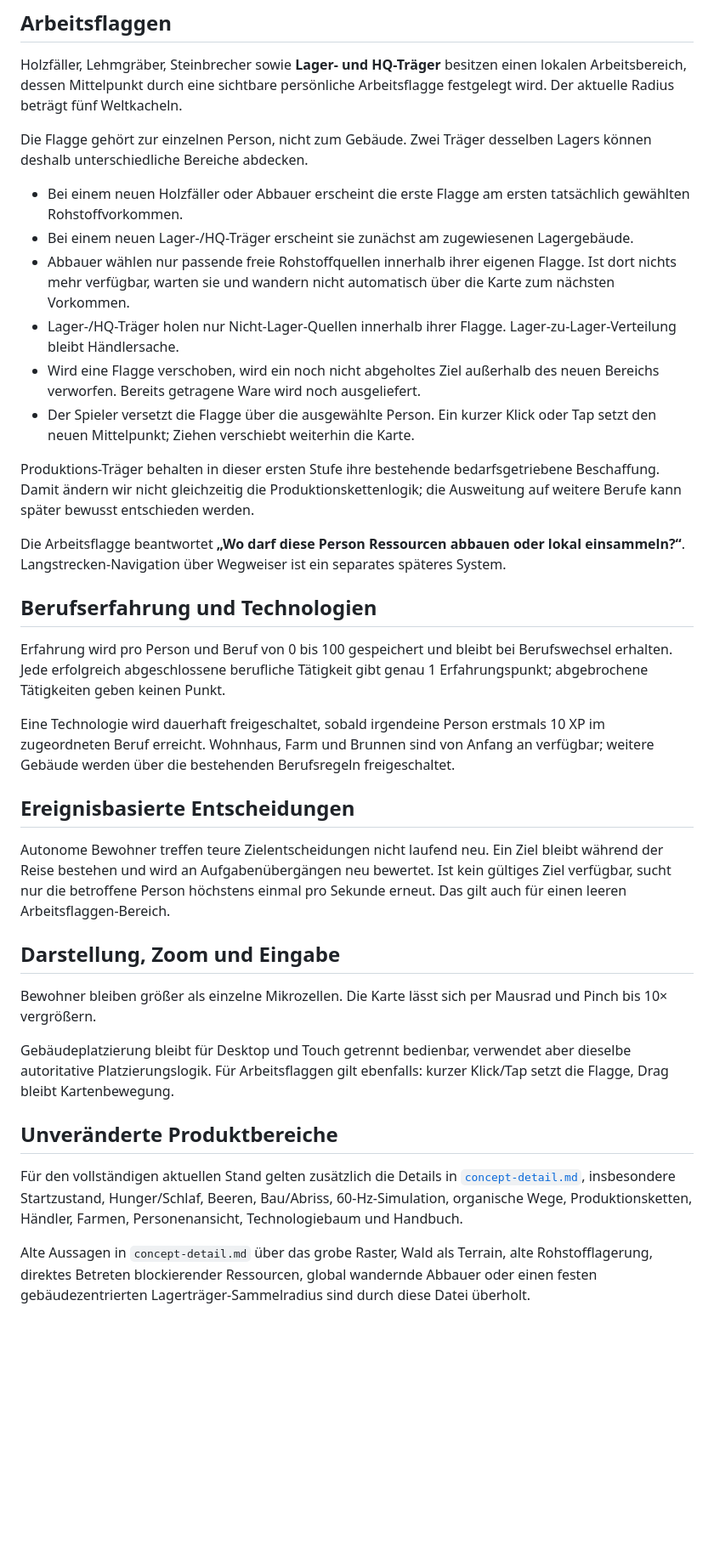
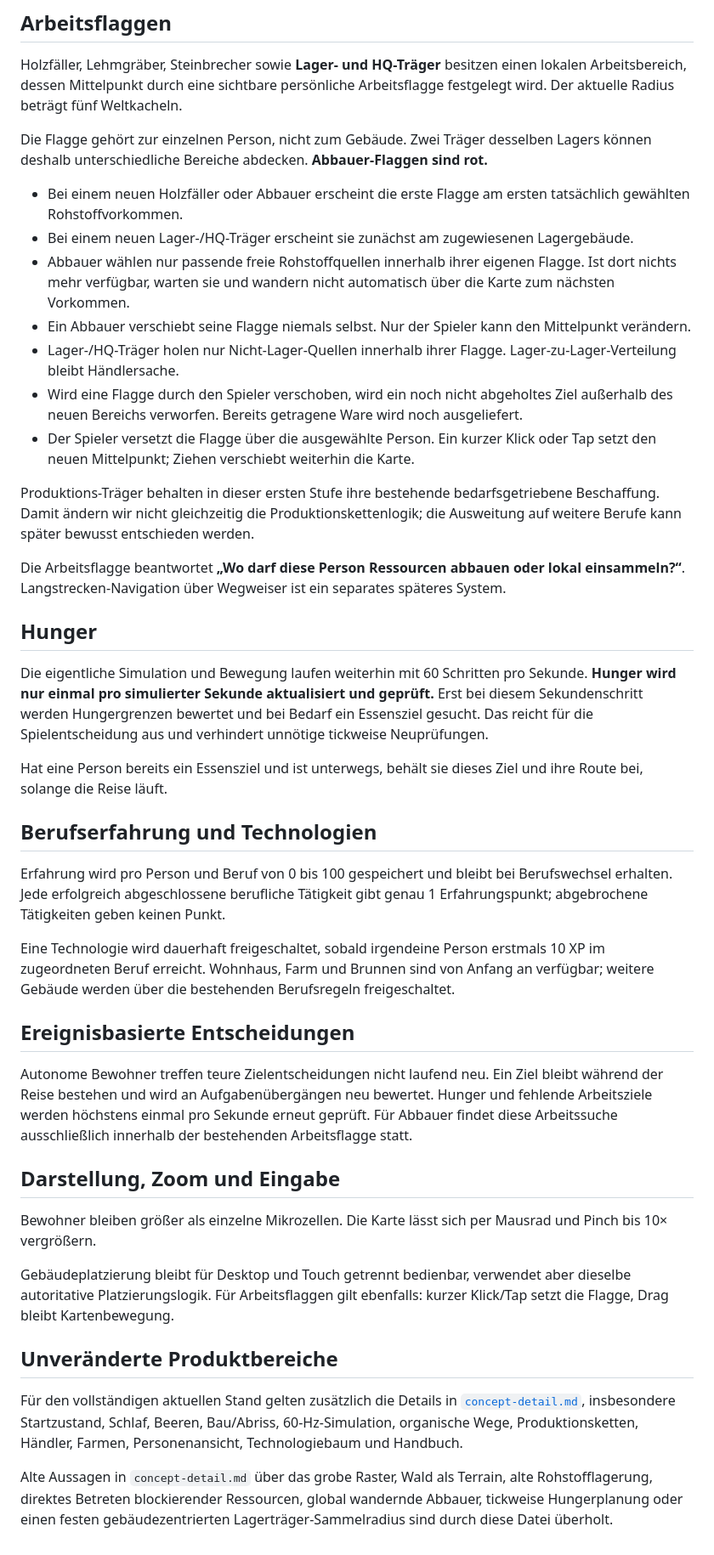
Before and after one commit to weidmanngabriel/civilizations-poc, a Markdown page: concept.md, the part around the change. Shown at 85% size. Rendered like a GitHub page; blank space fills up the shorter version.

Commit message:
Document red fixed extractor flags and hunger cadence

```diff
--- a/concept.md
+++ b/concept.md
@@ -35,18 +35,25 @@ Holz, Lehm und Bruchstein folgen dem physischen Grundmodell:
 
 Holzfäller, Lehmgräber, Steinbrecher sowie **Lager- und HQ-Träger** besitzen einen lokalen Arbeitsbereich, dessen Mittelpunkt durch eine sichtbare persönliche Arbeitsflagge festgelegt wird. Der aktuelle Radius beträgt fünf Weltkacheln.
 
-Die Flagge gehört zur einzelnen Person, nicht zum Gebäude. Zwei Träger desselben Lagers können deshalb unterschiedliche Bereiche abdecken.
+Die Flagge gehört zur einzelnen Person, nicht zum Gebäude. Zwei Träger desselben Lagers können deshalb unterschiedliche Bereiche abdecken. **Abbauer-Flaggen sind rot.**
 
 - Bei einem neuen Holzfäller oder Abbauer erscheint die erste Flagge am ersten tatsächlich gewählten Rohstoffvorkommen.
 - Bei einem neuen Lager-/HQ-Träger erscheint sie zunächst am zugewiesenen Lagergebäude.
 - Abbauer wählen nur passende freie Rohstoffquellen innerhalb ihrer eigenen Flagge. Ist dort nichts mehr verfügbar, warten sie und wandern nicht automatisch über die Karte zum nächsten Vorkommen.
+- Ein Abbauer verschiebt seine Flagge niemals selbst. Nur der Spieler kann den Mittelpunkt verändern.
 - Lager-/HQ-Träger holen nur Nicht-Lager-Quellen innerhalb ihrer Flagge. Lager-zu-Lager-Verteilung bleibt Händlersache.
-- Wird eine Flagge verschoben, wird ein noch nicht abgeholtes Ziel außerhalb des neuen Bereichs verworfen. Bereits getragene Ware wird noch ausgeliefert.
+- Wird eine Flagge durch den Spieler verschoben, wird ein noch nicht abgeholtes Ziel außerhalb des neuen Bereichs verworfen. Bereits getragene Ware wird noch ausgeliefert.
 - Der Spieler versetzt die Flagge über die ausgewählte Person. Ein kurzer Klick oder Tap setzt den neuen Mittelpunkt; Ziehen verschiebt weiterhin die Karte.
 
 Produktions-Träger behalten in dieser ersten Stufe ihre bestehende bedarfsgetriebene Beschaffung. Damit ändern wir nicht gleichzeitig die Produktionskettenlogik; die Ausweitung auf weitere Berufe kann später bewusst entschieden werden.
 
 Die Arbeitsflagge beantwortet **„Wo darf diese Person Ressourcen abbauen oder lokal einsammeln?“**. Langstrecken-Navigation über Wegweiser ist ein separates späteres System.
+
+## Hunger
+
+Die eigentliche Simulation und Bewegung laufen weiterhin mit 60 Schritten pro Sekunde. **Hunger wird nur einmal pro simulierter Sekunde aktualisiert und geprüft.** Erst bei diesem Sekundenschritt werden Hungergrenzen bewertet und bei Bedarf ein Essensziel gesucht. Das reicht für die Spielentscheidung aus und verhindert unnötige tickweise Neuprüfungen.
+
+Hat eine Person bereits ein Essensziel und ist unterwegs, behält sie dieses Ziel und ihre Route bei, solange die Reise läuft.
 
 ## Berufserfahrung und Technologien
 
@@ -56,7 +63,7 @@ Eine Technologie wird dauerhaft freigeschaltet, sobald irgendeine Person erstmal
 
 ## Ereignisbasierte Entscheidungen
 
-Autonome Bewohner treffen teure Zielentscheidungen nicht laufend neu. Ein Ziel bleibt während der Reise bestehen und wird an Aufgabenübergängen neu bewertet. Ist kein gültiges Ziel verfügbar, sucht nur die betroffene Person höchstens einmal pro Sekunde erneut. Das gilt auch für einen leeren Arbeitsflaggen-Bereich.
+Autonome Bewohner treffen teure Zielentscheidungen nicht laufend neu. Ein Ziel bleibt während der Reise bestehen und wird an Aufgabenübergängen neu bewertet. Hunger und fehlende Arbeitsziele werden höchstens einmal pro Sekunde erneut geprüft. Für Abbauer findet diese Arbeitssuche ausschließlich innerhalb der bestehenden Arbeitsflagge statt.
 
 ## Darstellung, Zoom und Eingabe
 
@@ -66,6 +73,6 @@ Gebäudeplatzierung bleibt für Desktop und Touch getrennt bedienbar, verwendet
 
 ## Unveränderte Produktbereiche
 
-Für den vollständigen aktuellen Stand gelten zusätzlich die Details in [`concept-detail.md`](./concept-detail.md), insbesondere Startzustand, Hunger/Schlaf, Beeren, Bau/Abriss, 60-Hz-Simulation, organische Wege, Produktionsketten, Händler, Farmen, Personenansicht, Technologiebaum und Handbuch.
+Für den vollständigen aktuellen Stand gelten zusätzlich die Details in [`concept-detail.md`](./concept-detail.md), insbesondere Startzustand, Schlaf, Beeren, Bau/Abriss, 60-Hz-Simulation, organische Wege, Produktionsketten, Händler, Farmen, Personenansicht, Technologiebaum und Handbuch.
 
-Alte Aussagen in `concept-detail.md` über das grobe Raster, Wald als Terrain, alte Rohstofflagerung, direktes Betreten blockierender Ressourcen, global wandernde Abbauer oder einen festen gebäudezentrierten Lagerträger-Sammelradius sind durch diese Datei überholt.
+Alte Aussagen in `concept-detail.md` über das grobe Raster, Wald als Terrain, alte Rohstofflagerung, direktes Betreten blockierender Ressourcen, global wandernde Abbauer, tickweise Hungerplanung oder einen festen gebäudezentrierten Lagerträger-Sammelradius sind durch diese Datei überholt.
```
